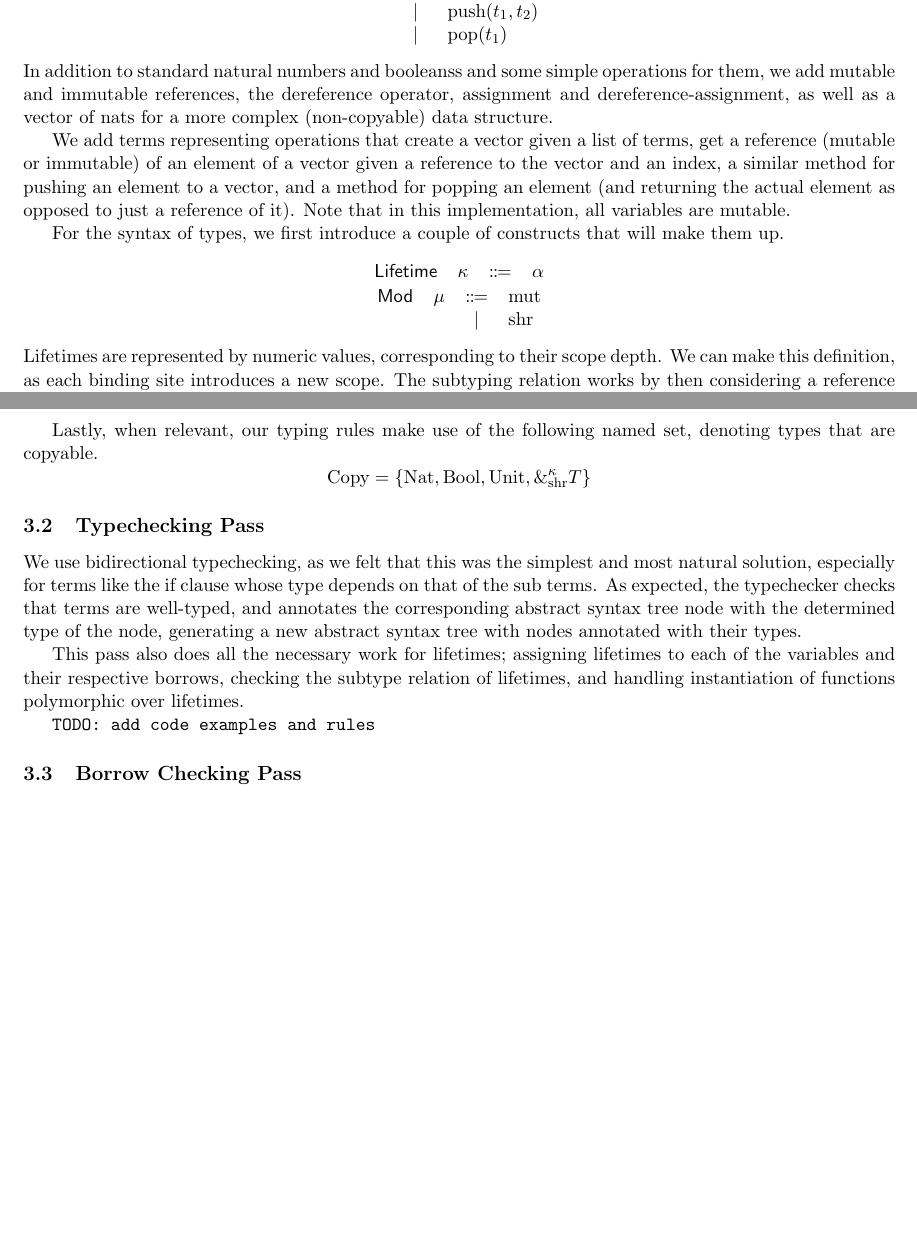
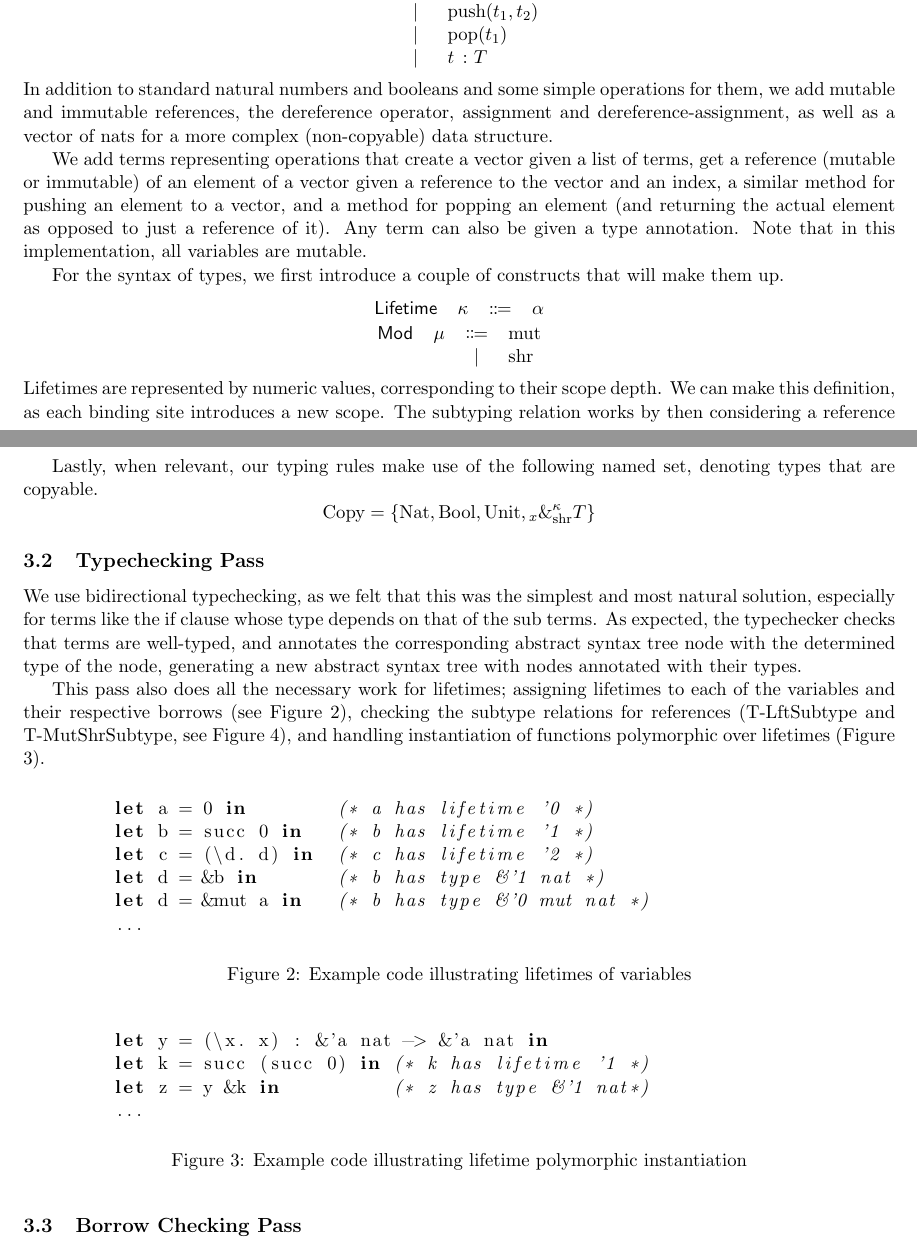
Before and after one commit to 39bytes/borrow-lambda, a LaTeX paper (paper/paper.tex): two parts of pages 4 and 5 of 9, joined at a grey line, cut so that both start at the same text, the shorter picture padded with empty space. Compiled offline with pdfLaTeX.

Commit message:
some code examples

```diff
--- a/paper/paper.tex
+++ b/paper/paper.tex
@@ -226,9 +226,10 @@ Our syntax of terms is as follows.
         | getmut($t_1,t_2$)
         | push($t_1,t_2$)
         | pop($t_1$)
+        | $t\ \colon T$
     \end{bnf}
 \end{center}
-In addition to standard natural numbers and booleanss and some simple operations for them, we add
+In addition to standard natural numbers and booleans and some simple operations for them, we add
 mutable and immutable references, the dereference operator, assignment and
 dereference-assignment, as well as a vector of nats for a more complex
 (non-copyable) data structure.
@@ -236,8 +237,8 @@ dereference-assignment, as well as a vector of nats for a more complex
 We add terms representing operations that create a vector given a list of terms,
 get a reference (mutable or immutable) of an element of a vector given a reference to the vector and an index,
 a similar method for pushing an element to a vector, and a method for popping an element
-(and returning the actual element as opposed to just a reference of it). Note that
-in this implementation, all variables are mutable.
+(and returning the actual element as opposed to just a reference of it). Any term can also be given a type annotation.
+Note that in this implementation, all variables are mutable.
 
 For the syntax of types, we first introduce a couple of constructs that will make
 them up.
@@ -276,7 +277,7 @@ checking rules differ slightly based on this.
 
 Lastly, when relevant, our typing rules make use of the following named set,
 denoting types that are copyable.
-$$\text{Copy}=\{\text{Nat}, \text{Bool}, \text{Unit},\&^\kappa_{\text{shr}} T\}$$
+$$\text{Copy}=\{\text{Nat}, \text{Bool}, \text{Unit},{}_{x}\&^\kappa_{\text{shr}} T\}$$
 
 \subsection{Typechecking Pass}
 We use bidirectional typechecking, as we felt that this was the simplest and
@@ -287,11 +288,35 @@ the determined type of the node, generating a new abstract syntax tree with node
 annotated with their types.
 
 This pass also does all the necessary work for lifetimes; assigning lifetimes
-to each of the variables and their respective borrows, checking the subtype
-relation of lifetimes, and handling instantiation of functions polymorphic over
-lifetimes.
+to each of the variables and their respective borrows (see Figure \ref{varlifetimes}),
+checking the subtype relations for references (T-LftSubtype and T-MutShrSubtype, see Figure \ref{borrowrules}), and handling instantiation of functions polymorphic over
+lifetimes (Figure \ref{lifetimepoly}).
 
-\texttt{TODO: add code examples and rules}
+\begin{figure}[h]
+    \begin{lstlisting}[language=caml]
+        let a = 0 in        (* a has lifetime '0 *)
+        let b = succ 0 in   (* b has lifetime '1 *)
+        let c = (\d. d) in  (* c has lifetime '2 *)
+        let d = &b in       (* b has type &'1 nat *)
+        let d = &mut a in   (* b has type &'0 mut nat *)
+        ...
+    \end{lstlisting}
+
+    \caption{Example code illustrating lifetimes of variables}
+    \label{varlifetimes}
+\end{figure}
+
+\begin{figure}[h]
+    \begin{lstlisting}[language=caml]
+        let y = (\x. x) : &'a nat -> &'a nat in
+        let k = succ (succ 0) in (* k has lifetime '1 *)
+        let z = y &k in          (* z has type &'1 nat*)
+        ...
+    \end{lstlisting}
+
+    \caption{Example code illustrating lifetime polymorphic instantiation}
+    \label{lifetimepoly}
+\end{figure}
 
 \subsection{Borrow Checking Pass}
 \begin{figure}
```
